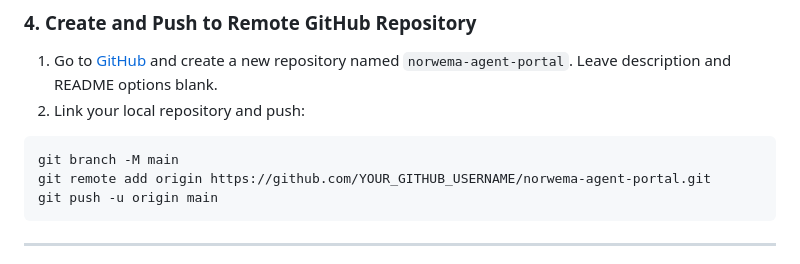
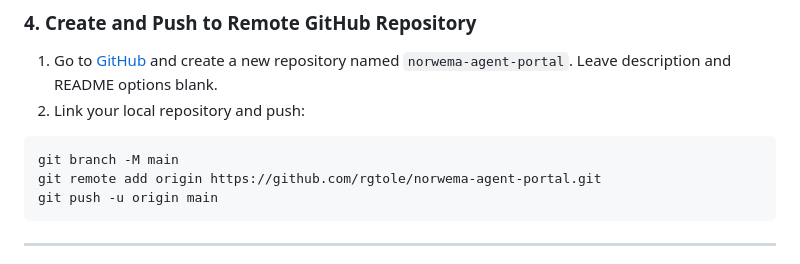
Before and after one commit to rgtole/norwema-agent-portal, a Markdown page: deployment_guide.md, the part around the change. Rendered like a GitHub page.

Commit message:
docs: customize deployment guide with GitHub username

````diff
--- a/deployment_guide.md
+++ b/deployment_guide.md
@@ -34,7 +34,7 @@ git commit -m "Initial commit of NORWEMA Agent Portal with Firestore DB integrat
 2. Link your local repository and push:
 ```bash
 git branch -M main
-git remote add origin https://github.com/YOUR_GITHUB_USERNAME/norwema-agent-portal.git
+git remote add origin https://github.com/rgtole/norwema-agent-portal.git
 git push -u origin main
 ```
 
````
